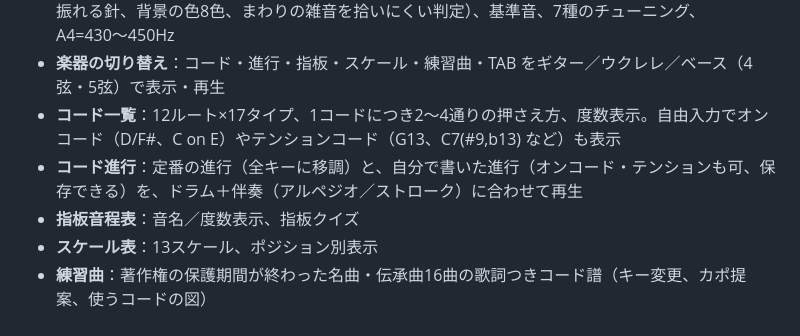
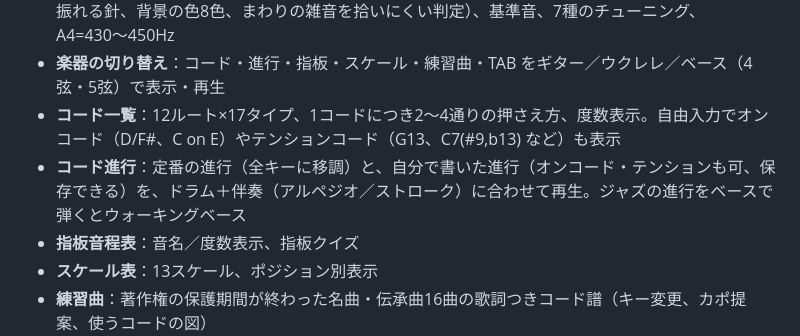
Before and after one commit to kuzuboshi4mind-sudo/fretlab, a Markdown page: README.md, the part around the change. Rendered like a GitHub page.

Commit message:
README：ウォーキングベースを追記
Co-Authored-By: Claude Opus 5.5 <noreply@anthropic.com>
Claude-Session: https://claude.ai/code/session_01BVfJnG96ZbM8msCbzTcgo8

```diff
--- a/README.md
+++ b/README.md
@@ -8,7 +8,7 @@
 - **チューナー**：マイクで音程測定（ページを開くとすぐ測定、±セント表示、画面いっぱいにゆっくり振れる針、背景の色8色、まわりの雑音を拾いにくい判定）、基準音、7種のチューニング、A4=430〜450Hz
 - **楽器の切り替え**：コード・進行・指板・スケール・練習曲・TAB をギター／ウクレレ／ベース（4弦・5弦）で表示・再生
 - **コード一覧**：12ルート×17タイプ、1コードにつき2〜4通りの押さえ方、度数表示。自由入力でオンコード（D/F#、C on E）やテンションコード（G13、C7(#9,b13) など）も表示
-- **コード進行**：定番の進行（全キーに移調）と、自分で書いた進行（オンコード・テンションも可、保存できる）を、ドラム＋伴奏（アルペジオ／ストローク）に合わせて再生
+- **コード進行**：定番の進行（全キーに移調）と、自分で書いた進行（オンコード・テンションも可、保存できる）を、ドラム＋伴奏（アルペジオ／ストローク）に合わせて再生。ジャズの進行をベースで弾くとウォーキングベース
 - **指板音程表**：音名／度数表示、指板クイズ
 - **スケール表**：13スケール、ポジション別表示
 - **練習曲**：著作権の保護期間が終わった名曲・伝承曲16曲の歌詞つきコード譜（キー変更、カポ提案、使うコードの図）
```
